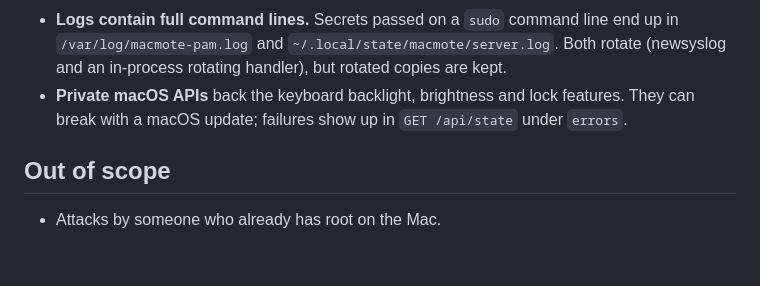
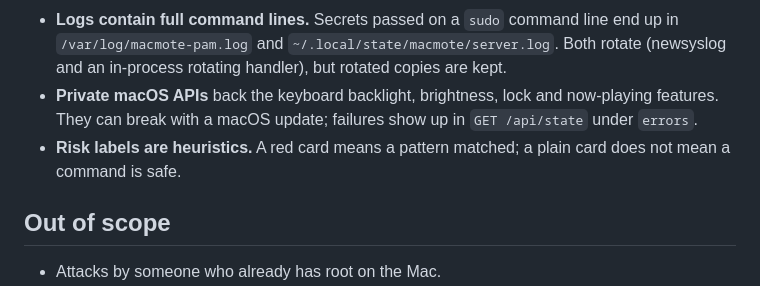
Before and after one commit to pysunn14/macmote, a Markdown page: SECURITY.md, the part around the change. GitHub-like rendering; blank space fills up the shorter version.

```diff
--- a/SECURITY.md
+++ b/SECURITY.md
@@ -43,8 +43,11 @@ no maintained release branches.
 - **Logs contain full command lines.** Secrets passed on a `sudo` command line end up in
   `/var/log/macmote-pam.log` and `~/.local/state/macmote/server.log`. Both rotate
   (newsyslog and an in-process rotating handler), but rotated copies are kept.
-- **Private macOS APIs** back the keyboard backlight, brightness and lock features. They can
-  break with a macOS update; failures show up in `GET /api/state` under `errors`.
+- **Private macOS APIs** back the keyboard backlight, brightness, lock and now-playing
+  features. They can break with a macOS update; failures show up in `GET /api/state` under
+  `errors`.
+- **Risk labels are heuristics.** A red card means a pattern matched; a plain card does not
+  mean a command is safe.
 
 ## Out of scope
 
```
Also changed, not shown: README.md (+13 -2 lines).
